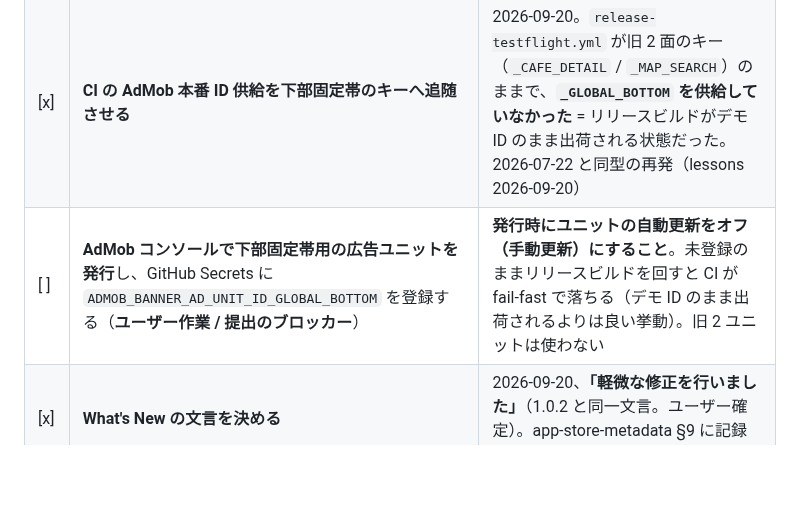
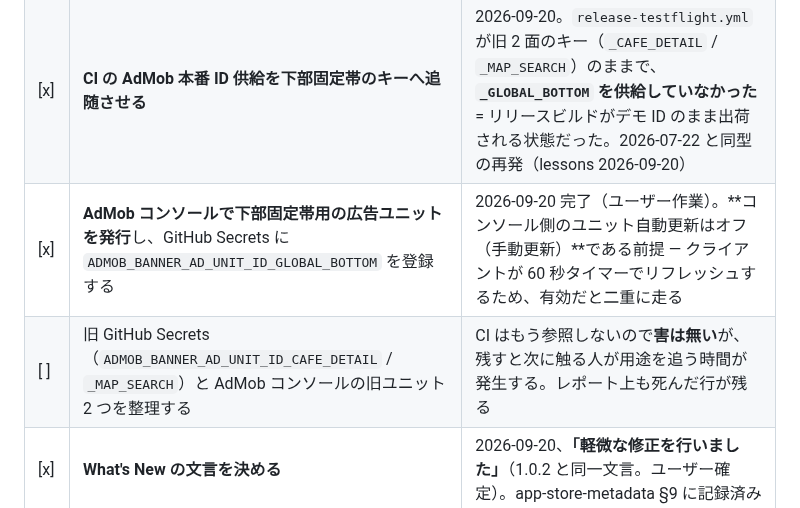
Before and after one commit to noricoffee/CoffeeVision, a Markdown page: docs/tasks.md, the part around the change. Rendered like a GitHub page; blank space fills up the shorter version.

Commit message:
docs: 下部固定帯の広告ユニット発行と Secrets 登録の完了を記録する
2026-09-20 にユーザーが AdMob でユニットを発行し
ADMOB_BANNER_AD_UNIT_ID_GLOBAL_BOTTOM を GitHub Secrets へ登録した。
1.0.3 提出のブロッカーは解消。旧 Secrets 2 件の整理をバックログへ起票した。

Co-Authored-By: Claude Opus 5 <noreply@anthropic.com>

```diff
--- a/docs/tasks.md
+++ b/docs/tasks.md
@@ -135,7 +135,8 @@
 |------|--------|------|
 | [x] | `MARKETING_VERSION` / Android `versionName` を 1.0.3 へ | 2026-09-20（`248c4c3`）。ビルド番号は据え置き |
 | [x] | **CI の AdMob 本番 ID 供給を下部固定帯のキーへ追随させる** | 2026-09-20。`release-testflight.yml` が旧 2 面のキー（`_CAFE_DETAIL` / `_MAP_SEARCH`）のままで、**`_GLOBAL_BOTTOM` を供給していなかった** = リリースビルドがデモ ID のまま出荷される状態だった。2026-07-22 と同型の再発（lessons 2026-09-20） |
-| [ ] | **AdMob コンソールで下部固定帯用の広告ユニットを発行**し、GitHub Secrets に `ADMOB_BANNER_AD_UNIT_ID_GLOBAL_BOTTOM` を登録する（**ユーザー作業 / 提出のブロッカー**） | **発行時にユニットの自動更新をオフ（手動更新）にすること**。未登録のままリリースビルドを回すと CI が fail-fast で落ちる（デモ ID のまま出荷されるよりは良い挙動）。旧 2 ユニットは使わない |
+| [x] | **AdMob コンソールで下部固定帯用の広告ユニットを発行**し、GitHub Secrets に `ADMOB_BANNER_AD_UNIT_ID_GLOBAL_BOTTOM` を登録する | 2026-09-20 完了（ユーザー作業）。**コンソール側のユニット自動更新はオフ（手動更新）**である前提 — クライアントが 60 秒タイマーでリフレッシュするため、有効だと二重に走る |
+| [ ] | 旧 GitHub Secrets（`ADMOB_BANNER_AD_UNIT_ID_CAFE_DETAIL` / `_MAP_SEARCH`）と AdMob コンソールの旧ユニット 2 つを整理する | CI はもう参照しないので**害は無い**が、残すと次に触る人が用途を追う時間が発生する。レポート上も死んだ行が残る |
 | [x] | **What's New の文言を決める** | 2026-09-20、**「軽微な修正を行いました」**（1.0.2 と同一文言。ユーザー確定）。app-store-metadata §9 に記録済み |
 | [ ] | **スクリーンショットの全面再撮影** | **今回のスコープ外**（ユーザー判断）。2026-09-19 の広告帯再編以降、1.0.2 までの全カットが現物と不一致。§10 の「スクショが現物と一致するか」は**不合格のまま**。撮影手順は app-store-metadata §5 |
 | [ ] | 審査提出（ユーザー作業） | 上記ブロッカーの解消後 |
```
Also changed, not shown: docs/paid-services.md (+1 -1 lines).
